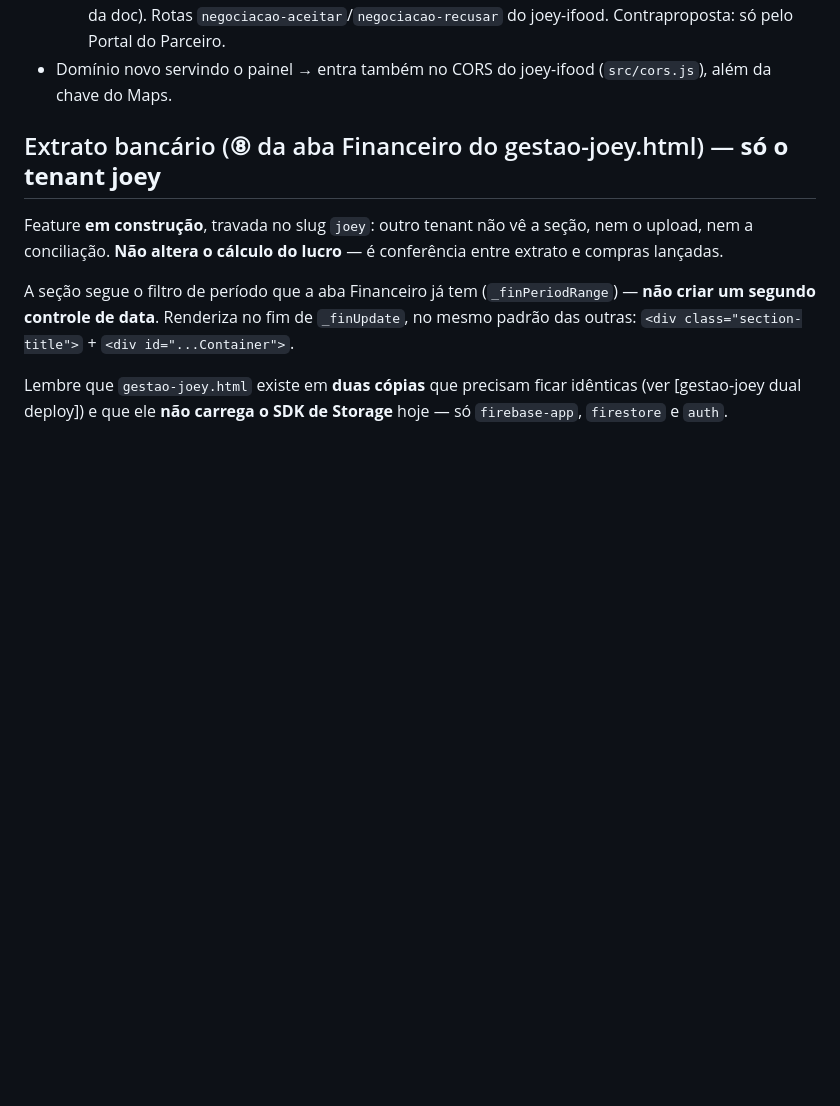
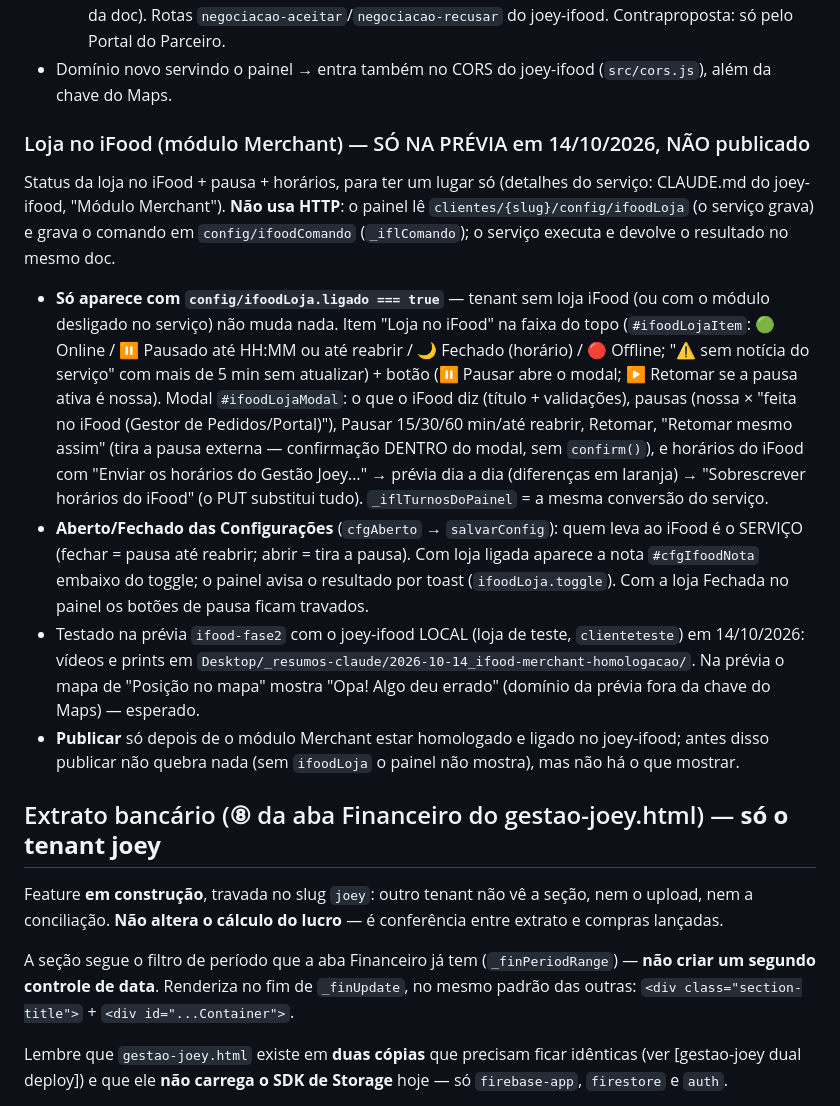
Before and after one commit to Fredjoey/gestaojoey-saas, a Markdown page: CLAUDE.md, the part around the change. Rendered like a GitHub page; blank space fills up the shorter version.

Commit message:
CLAUDE.md: loja no iFood (módulo Merchant) no painel — só na prévia, publicar depois da homologação
Co-Authored-By: Claude Opus 5.5 (1M context) <noreply@anthropic.com>

```diff
--- a/CLAUDE.md
+++ b/CLAUDE.md
@@ -111,6 +111,28 @@ CLAUDE.md de lá. No painel (`_ehIfood(p)`):
     modal `#ifoodNegModal` para aceitar (motivos que o iFood mandou) ou recusar (lista da doc). Rotas
     `negociacao-aceitar`/`negociacao-recusar` do joey-ifood. Contraproposta: só pelo Portal do Parceiro.
 - Domínio novo servindo o painel → entra também no CORS do joey-ifood (`src/cors.js`), além da chave do Maps.
+
+### Loja no iFood (módulo Merchant) — SÓ NA PRÉVIA em 14/10/2026, NÃO publicado
+
+Status da loja no iFood + pausa + horários, para ter um lugar só (detalhes do serviço: CLAUDE.md do joey-ifood,
+"Módulo Merchant"). **Não usa HTTP**: o painel lê `clientes/{slug}/config/ifoodLoja` (o serviço grava) e grava o
+comando em `config/ifoodComando` (`_iflComando`); o serviço executa e devolve o resultado no mesmo doc.
+- **Só aparece com `config/ifoodLoja.ligado === true`** — tenant sem loja iFood (ou com o módulo desligado no
+  serviço) não muda nada. Item "Loja no iFood" na faixa do topo (`#ifoodLojaItem`: 🟢 Online / ⏸️ Pausado até HH:MM
+  ou até reabrir / 🌙 Fechado (horário) / 🔴 Offline; "⚠️ sem notícia do serviço" com mais de 5 min sem atualizar) +
+  botão (⏸ Pausar abre o modal; ▶️ Retomar se a pausa ativa é nossa). Modal `#ifoodLojaModal`: o que o iFood diz
+  (título + validações), pausas (nossa × "feita no iFood (Gestor de Pedidos/Portal)"), Pausar 15/30/60 min/até
+  reabrir, Retomar, "Retomar mesmo assim" (tira a pausa externa — confirmação DENTRO do modal, sem `confirm()`), e
+  horários do iFood com "Enviar os horários do Gestão Joey…" → prévia dia a dia (diferenças em laranja) →
+  "Sobrescrever horários do iFood" (o PUT substitui tudo). `_iflTurnosDoPainel` = a mesma conversão do serviço.
+- **Aberto/Fechado das Configurações** (`cfgAberto` → `salvarConfig`): quem leva ao iFood é o SERVIÇO (fechar = pausa
+  até reabrir; abrir = tira a pausa). Com loja ligada aparece a nota `#cfgIfoodNota` embaixo do toggle; o painel
+  avisa o resultado por toast (`ifoodLoja.toggle`). Com a loja Fechada no painel os botões de pausa ficam travados.
+- Testado na prévia `ifood-fase2` com o joey-ifood LOCAL (loja de teste, `clienteteste`) em 14/10/2026: vídeos e prints
+  em `Desktop/_resumos-claude/2026-10-14_ifood-merchant-homologacao/`. Na prévia o mapa de "Posição no mapa"
+  mostra "Opa! Algo deu errado" (domínio da prévia fora da chave do Maps) — esperado.
+- **Publicar** só depois de o módulo Merchant estar homologado e ligado no joey-ifood; antes disso publicar não
+  quebra nada (sem `ifoodLoja` o painel não mostra), mas não há o que mostrar.
 
 ## Extrato bancário (⑧ da aba Financeiro do gestao-joey.html) — **só o tenant joey**
 
```
